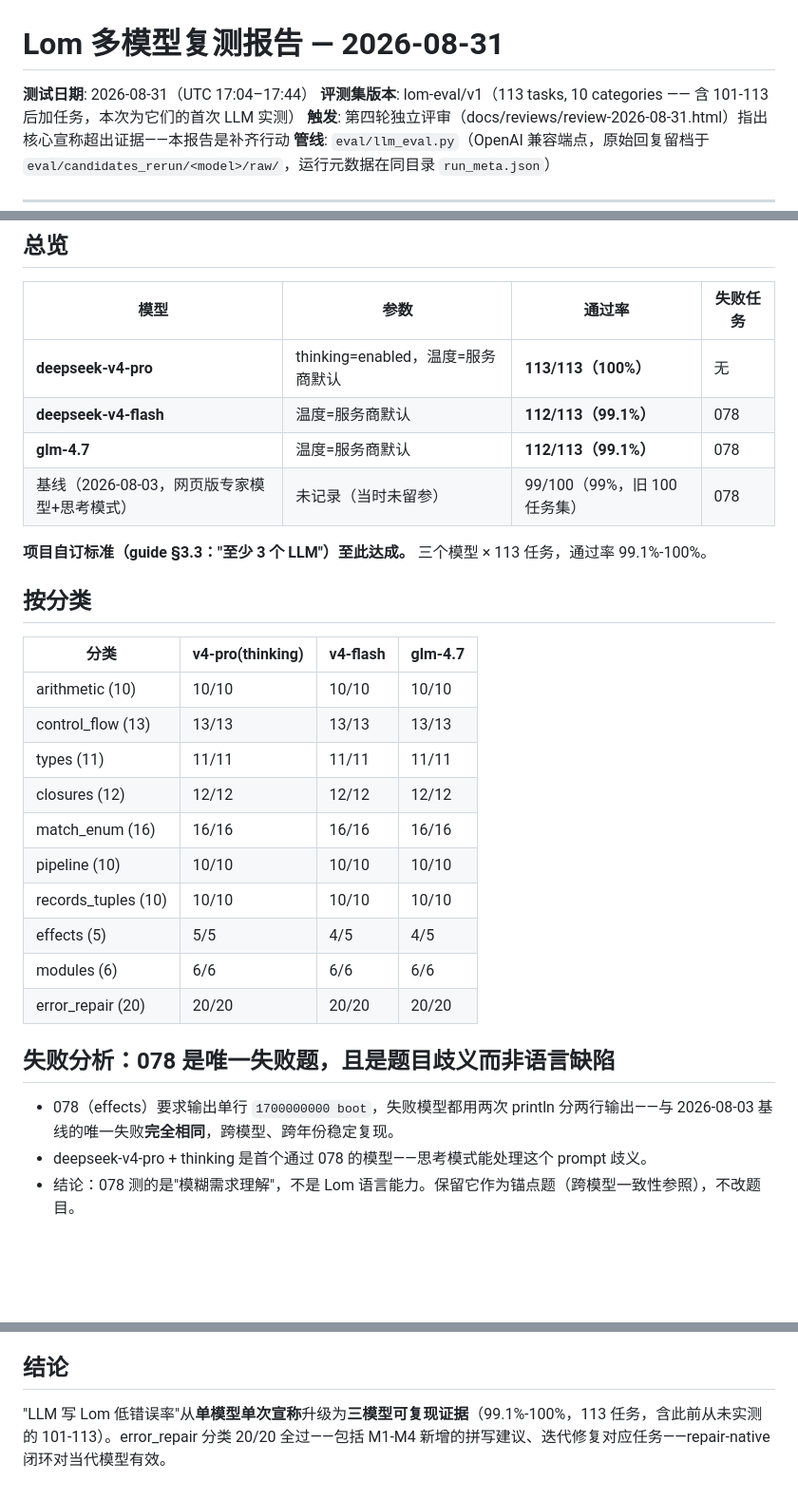
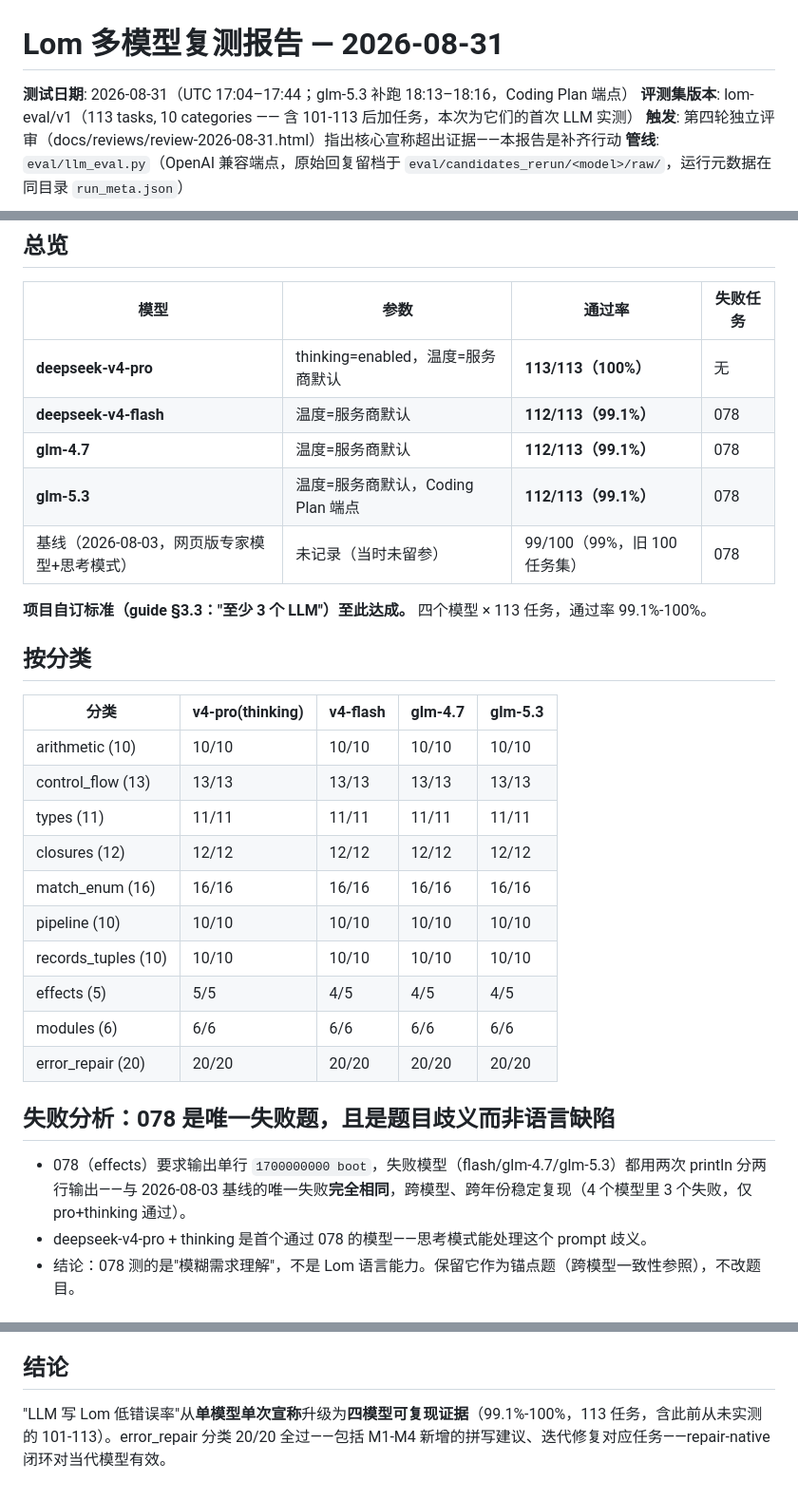
Before and after one commit to lom-lang/lom, a Markdown page: eval/REPORT-2026-08-31-multimodel.md, 3 parts joined by grey strips. Shown at 95% size. GitHub-like rendering; blank space fills up the shorter version.

Commit message:
docs: 复测报告补 glm-5.3（Coding Plan 端点可用，112/113）— 四模型矩阵完成

```diff
--- a/eval/REPORT-2026-08-31-multimodel.md
+++ b/eval/REPORT-2026-08-31-multimodel.md
@@ -1,6 +1,6 @@
 # Lom 多模型复测报告 — 2026-08-31
 
-**测试日期**: 2026-08-31（UTC 17:04–17:44）
+**测试日期**: 2026-08-31（UTC 17:04–17:44；glm-5.3 补跑 18:13–18:16，Coding Plan 端点）
 **评测集版本**: lom-eval/v1（113 tasks, 10 categories —— 含 101-113 后加任务，本次为它们的首次 LLM 实测）
 **触发**: 第四轮独立评审（docs/reviews/review-2026-08-31.html）指出核心宣称超出证据——本报告是补齐行动
 **管线**: `eval/llm_eval.py`（OpenAI 兼容端点，原始回复留档于 `eval/candidates_rerun/<model>/raw/`，运行元数据在同目录 `run_meta.json`）
@@ -14,28 +14,29 @@
 | **deepseek-v4-pro** | thinking=enabled，温度=服务商默认 | **113/113（100%）** | 无 |
 | **deepseek-v4-flash** | 温度=服务商默认 | **112/113（99.1%）** | 078 |
 | **glm-4.7** | 温度=服务商默认 | **112/113（99.1%）** | 078 |
+| **glm-5.3** | 温度=服务商默认，Coding Plan 端点 | **112/113（99.1%）** | 078 |
 | 基线（2026-08-03，网页版专家模型+思考模式） | 未记录（当时未留参） | 99/100（99%，旧 100 任务集） | 078 |
 
-**项目自订标准（guide §3.3："至少 3 个 LLM"）至此达成。** 三个模型 × 113 任务，通过率 99.1%-100%。
+**项目自订标准（guide §3.3："至少 3 个 LLM"）至此达成。** 四个模型 × 113 任务，通过率 99.1%-100%。
 
 ## 按分类
 
-| 分类 | v4-pro(thinking) | v4-flash | glm-4.7 |
-|---|---|---|---|
-| arithmetic (10) | 10/10 | 10/10 | 10/10 |
-| control_flow (13) | 13/13 | 13/13 | 13/13 |
-| types (11) | 11/11 | 11/11 | 11/11 |
-| closures (12) | 12/12 | 12/12 | 12/12 |
-| match_enum (16) | 16/16 | 16/16 | 16/16 |
-| pipeline (10) | 10/10 | 10/10 | 10/10 |
-| records_tuples (10) | 10/10 | 10/10 | 10/10 |
-| effects (5) | 5/5 | 4/5 | 4/5 |
-| modules (6) | 6/6 | 6/6 | 6/6 |
-| error_repair (20) | 20/20 | 20/20 | 20/20 |
+| 分类 | v4-pro(thinking) | v4-flash | glm-4.7 | glm-5.3 |
+|---|---|---|---|---|
+| arithmetic (10) | 10/10 | 10/10 | 10/10 | 10/10 |
+| control_flow (13) | 13/13 | 13/13 | 13/13 | 13/13 |
+| types (11) | 11/11 | 11/11 | 11/11 | 11/11 |
+| closures (12) | 12/12 | 12/12 | 12/12 | 12/12 |
+| match_enum (16) | 16/16 | 16/16 | 16/16 | 16/16 |
+| pipeline (10) | 10/10 | 10/10 | 10/10 | 10/10 |
+| records_tuples (10) | 10/10 | 10/10 | 10/10 | 10/10 |
+| effects (5) | 5/5 | 4/5 | 4/5 | 4/5 |
+| modules (6) | 6/6 | 6/6 | 6/6 | 6/6 |
+| error_repair (20) | 20/20 | 20/20 | 20/20 | 20/20 |
 
 ## 失败分析：078 是唯一失败题，且是题目歧义而非语言缺陷
 
-- 078（effects）要求输出单行 `1700000000 boot`，失败模型都用两次 println 分两行输出——与 2026-08-03 基线的唯一失败**完全相同**，跨模型、跨年份稳定复现。
+- 078（effects）要求输出单行 `1700000000 boot`，失败模型（flash/glm-4.7/glm-5.3）都用两次 println 分两行输出——与 2026-08-03 基线的唯一失败**完全相同**，跨模型、跨年份稳定复现（4 个模型里 3 个失败，仅 pro+thinking 通过）。
 - deepseek-v4-pro + thinking 是首个通过 078 的模型——思考模式能处理这个 prompt 歧义。
 - 结论：078 测的是"模糊需求理解"，不是 Lom 语言能力。保留它作为锚点题（跨模型一致性参照），不改题目。
 
@@ -59,4 +60,4 @@
 
 ## 结论
 
-"LLM 写 Lom 低错误率"从**单模型单次宣称**升级为**三模型可复现证据**（99.1%-100%，113 任务，含此前从未实测的 101-113）。error_repair 分类 20/20 全过——包括 M1-M4 新增的拼写建议、迭代修复对应任务——repair-native 闭环对当代模型有效。
+"LLM 写 Lom 低错误率"从**单模型单次宣称**升级为**四模型可复现证据**（99.1%-100%，113 任务，含此前从未实测的 101-113）。error_repair 分类 20/20 全过——包括 M1-M4 新增的拼写建议、迭代修复对应任务——repair-native 闭环对当代模型有效。
```
Also changed, not shown: docs/HANDOVER.md (+1 -1 lines).
